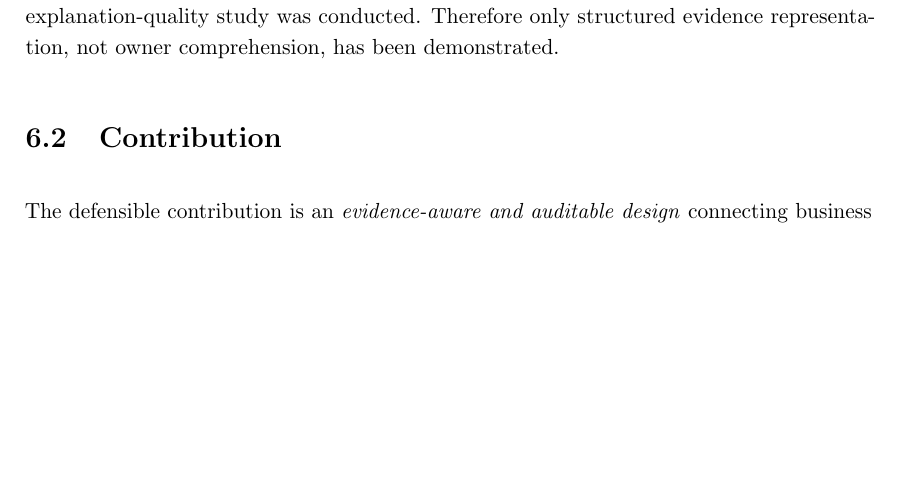
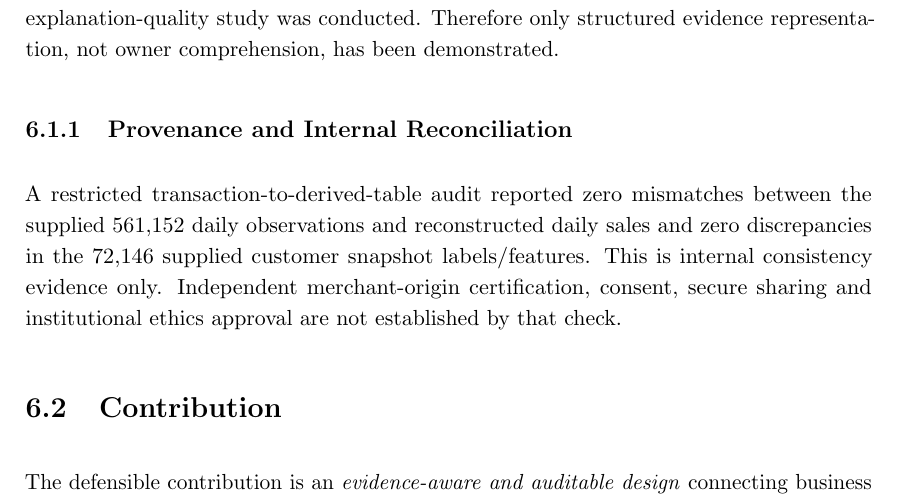
Before and after one commit to RlM100always/Thesis, a LaTeX thesis (thesis_report/main.tex, which reads thesis_report/Chapters/evidence_aware_conclusion_2026_11_05.tex): part of page 81 of 83, cut so that both start at the same text, the shorter picture padded with empty space. Compiled offline with pdfLaTeX; a LaTeX package or settings file that is missing is left out.

Commit message:
Distinguish verified internal dataset reconciliation from unverified source provenance

```diff
--- a/thesis_report/Chapters/evidence_aware_conclusion_2026_11_05.tex
+++ b/thesis_report/Chapters/evidence_aware_conclusion_2026_11_05.tex
@@ -10,6 +10,9 @@ RQ3 asked whether a trend-based policy improves constrained business outcomes. T
 
 RQ4 asked whether recommendation explanations expose accountable reasons and constraints. The provided 1,800 structured cases contained 199 reorder and 1,601 no-action labels, all with a supplied evidence-complete flag. No human-participant usability or explanation-quality study was conducted. Therefore only structured evidence representation, not owner comprehension, has been demonstrated.
 
+\subsection{Provenance and Internal Reconciliation}
+A restricted transaction-to-derived-table audit reported zero mismatches between the supplied 561,152 daily observations and reconstructed daily sales and zero discrepancies in the 72,146 supplied customer snapshot labels/features. This is internal consistency evidence only. Independent merchant-origin certification, consent, secure sharing and institutional ethics approval are not established by that check.
+
 \section{Contribution}
 The defensible contribution is an \emph{evidence-aware and auditable design} connecting business events, temporally valid estimates, explicit decision constraints, explanation, owner choice and later outcome monitoring. The executed studies identify a meaningful gap between aggregate and decision-unit forecast metrics, reveal limits of scenario-only optimisation, and clarify technical explanation versus human understanding. There is not yet evidence of a complete end-to-end field-validated integrated decision impact.
 
```
